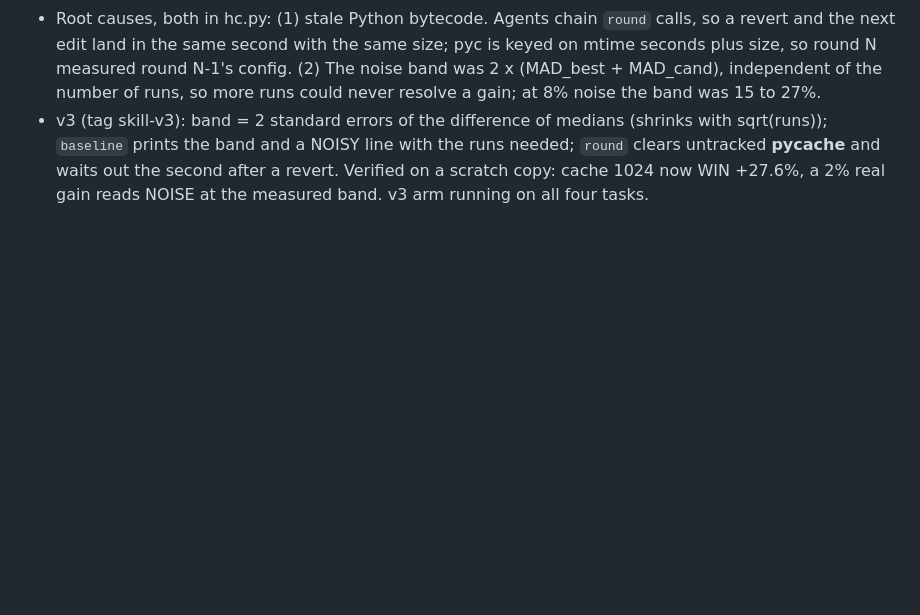
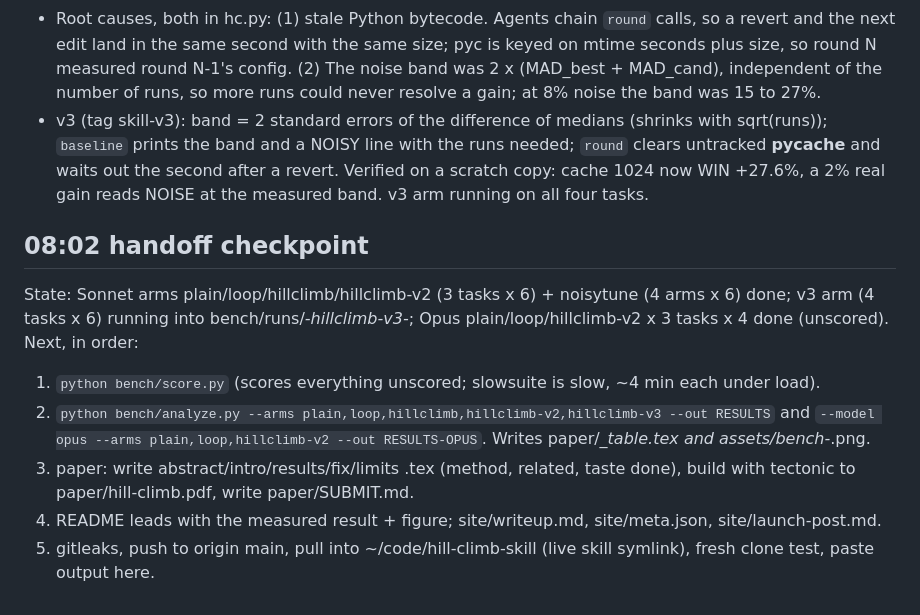
Before and after one commit to abhaymettu/hill-climb, a Markdown page: RUNLOG.md, the part around the change. Rendered like a GitHub page; blank space fills up the shorter version.

Commit message:
RUNLOG handoff checkpoint

```diff
--- a/RUNLOG.md
+++ b/RUNLOG.md
@@ -49,3 +49,16 @@ Lane: prove hill-climb works (2026-11-01). Newest entries last.
   `baseline` prints the band and a NOISY line with the runs needed; `round` clears untracked __pycache__ and
   waits out the second after a revert. Verified on a scratch copy: cache 1024 now WIN +27.6%, a 2% real gain
   reads NOISE at the measured band. v3 arm running on all four tasks.
+
+## 08:02 handoff checkpoint
+State: Sonnet arms plain/loop/hillclimb/hillclimb-v2 (3 tasks x 6) + noisytune (4 arms x 6) done; v3 arm
+(4 tasks x 6) running into bench/runs/*-hillclimb-v3-*; Opus plain/loop/hillclimb-v2 x 3 tasks x 4 done (unscored).
+Next, in order:
+1. `python bench/score.py` (scores everything unscored; slowsuite is slow, ~4 min each under load).
+2. `python bench/analyze.py --arms plain,loop,hillclimb,hillclimb-v2,hillclimb-v3 --out RESULTS` and
+   `--model opus --arms plain,loop,hillclimb-v2 --out RESULTS-OPUS`. Writes paper/*_table.tex and assets/bench-*.png.
+3. paper: write abstract/intro/results/fix/limits .tex (method, related, taste done), build with tectonic to
+   paper/hill-climb.pdf, write paper/SUBMIT.md.
+4. README leads with the measured result + figure; site/writeup.md, site/meta.json, site/launch-post.md.
+5. gitleaks, push to origin main, pull into ~/code/hill-climb-skill (live skill symlink), fresh clone test,
+   paste output here.
```
